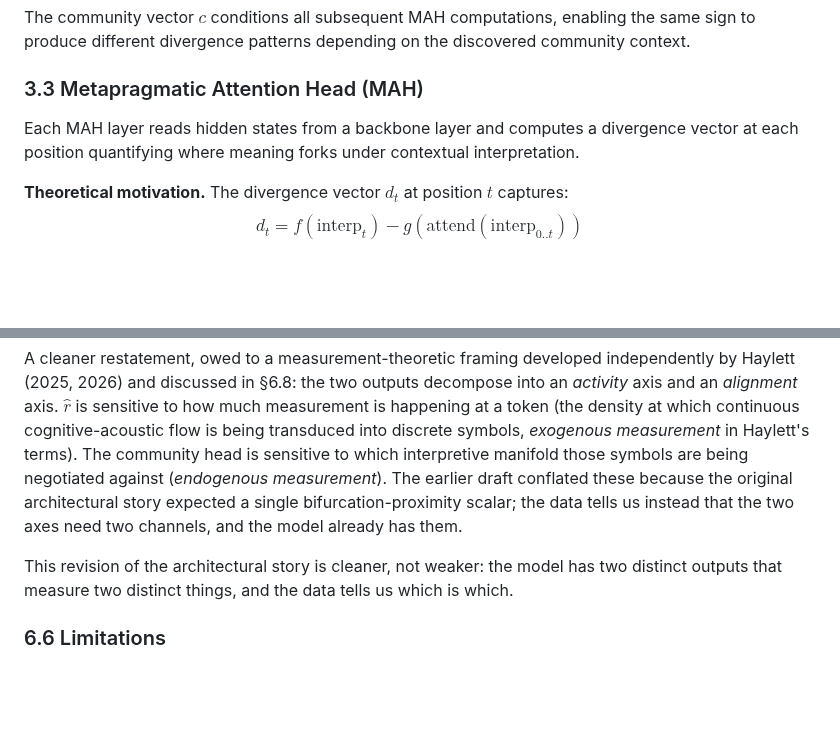
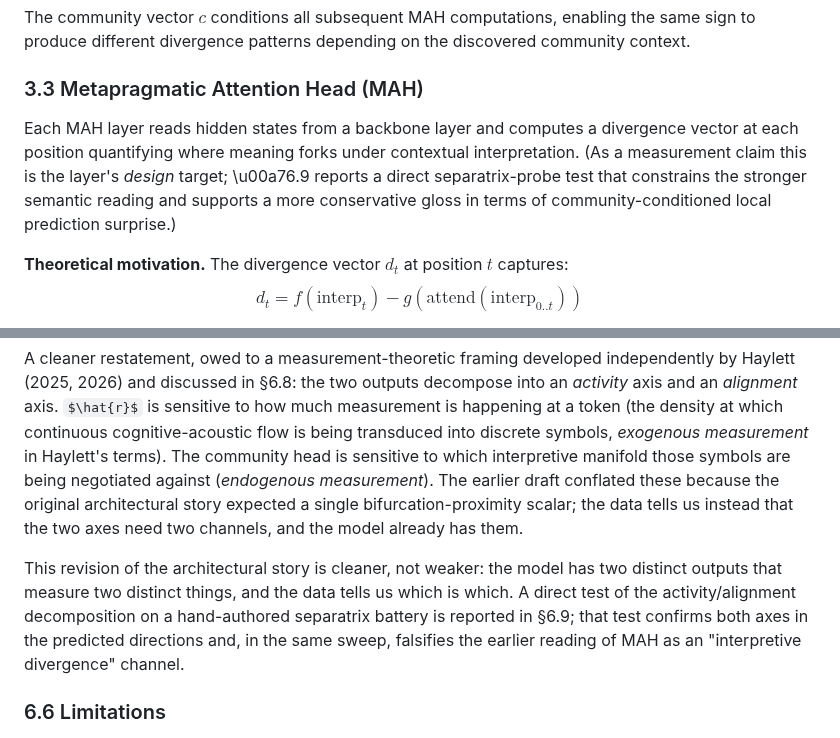
Before and after one commit to space-bacon/SRT, a Markdown page: paper.md, 2 parts joined by grey strips. Rendered like a GitHub page; some formulas as TeX source; blank space fills up the shorter version.

```diff
--- a/paper.md
+++ b/paper.md
@@ -232,7 +232,7 @@ The community vector $c$ conditions all subsequent MAH computations, enabling th
 
 ### 3.3 Metapragmatic Attention Head (MAH)
 
-Each MAH layer reads hidden states from a backbone layer and computes a divergence vector at each position quantifying where meaning forks under contextual interpretation.
+Each MAH layer reads hidden states from a backbone layer and computes a divergence vector at each position quantifying where meaning forks under contextual interpretation. (As a measurement claim this is the layer's *design* target; \u00a76.9 reports a direct separatrix-probe test that constrains the stronger semantic reading and supports a more conservative gloss in terms of community-conditioned local prediction surprise.)
 
 **Theoretical motivation.** The divergence vector $d_t$ at position $t$ captures:
 $$d_t = f(\text{interp}_t) - g(\text{attend}(\text{interp}_{0..t}))$$
@@ -654,7 +654,7 @@ The contestedness signal is in the *community head*, not in $\hat{r}$. The count
 
 A cleaner restatement, owed to a measurement-theoretic framing developed independently by Haylett (2025, 2026) and discussed in §6.8: the two outputs decompose into an *activity* axis and an *alignment* axis. $\hat{r}$ is sensitive to how much measurement is happening at a token (the density at which continuous cognitive-acoustic flow is being transduced into discrete symbols, *exogenous measurement* in Haylett's terms). The community head is sensitive to which interpretive manifold those symbols are being negotiated against (*endogenous measurement*). The earlier draft conflated these because the original architectural story expected a single bifurcation-proximity scalar; the data tells us instead that the two axes need two channels, and the model already has them.
 
-This revision of the architectural story is cleaner, not weaker: the model has two distinct outputs that measure two distinct things, and the data tells us which is which.
+This revision of the architectural story is cleaner, not weaker: the model has two distinct outputs that measure two distinct things, and the data tells us which is which. A direct test of the activity/alignment decomposition on a hand-authored separatrix battery is reported in §6.9; that test confirms both axes in the predicted directions and, in the same sweep, falsifies the earlier reading of MAH as an "interpretive divergence" channel.
 
 ### 6.6 Limitations
 
```
Also changed, not shown: other parts of paper.md (+18 -0 lines).
